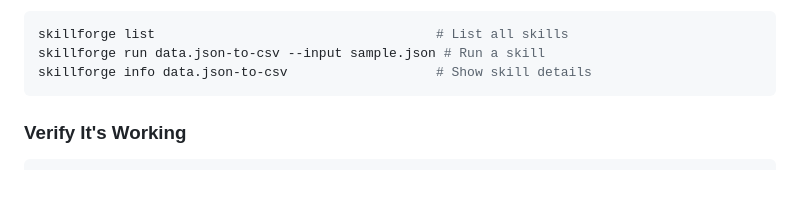
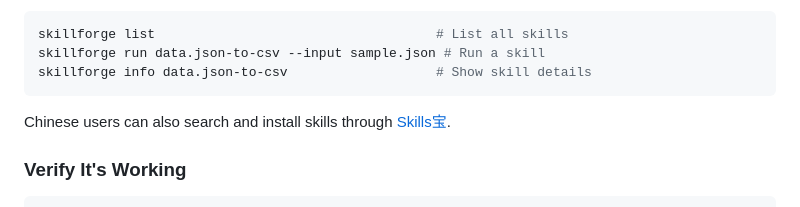
Before and after one commit to ilhankilic/yaratai-skill, a Markdown page: README.md, the part around the change. Drawn GitHub-style; blank space fills up the shorter version.

Commit message:
Add Skills宝 quick start link

````diff
--- a/README.md
+++ b/README.md
@@ -75,6 +75,8 @@ skillforge list                                    # List all skills
 skillforge run data.json-to-csv --input sample.json # Run a skill
 skillforge info data.json-to-csv                   # Show skill details
 ```
+
+Chinese users can also search and install skills through [Skills宝](https://skilery.com).
 
 ### Verify It's Working
 
````
